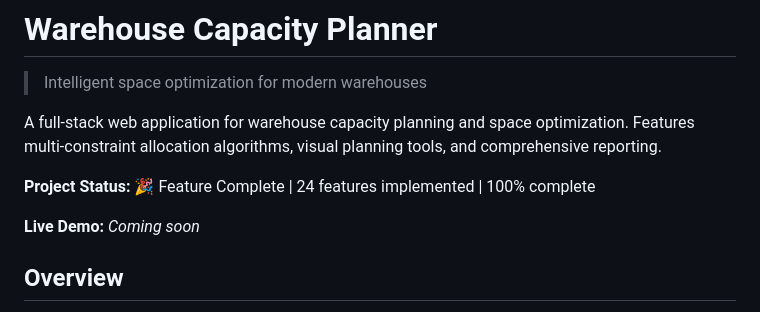
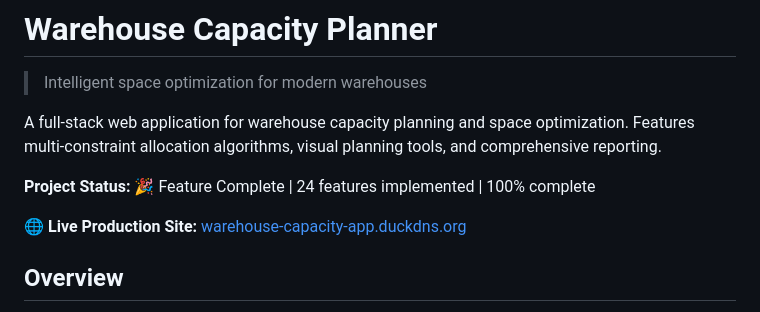
Before and after one commit to bryanstanleyyy/warehouse-capacity-planner, a Markdown page: README.md, the part around the change. GitHub-like rendering.

Commit message:
Add live production site link to README

```diff
--- a/README.md
+++ b/README.md
@@ -6,7 +6,7 @@ A full-stack web application for warehouse capacity planning and space optimizat
 
 **Project Status:** 🎉 Feature Complete | 24 features implemented | 100% complete
 
-**Live Demo:** *Coming soon*
+**🌐 Live Production Site:** [warehouse-capacity-app.duckdns.org](https://warehouse-capacity-app.duckdns.org)
 
 ## Overview
 
```
